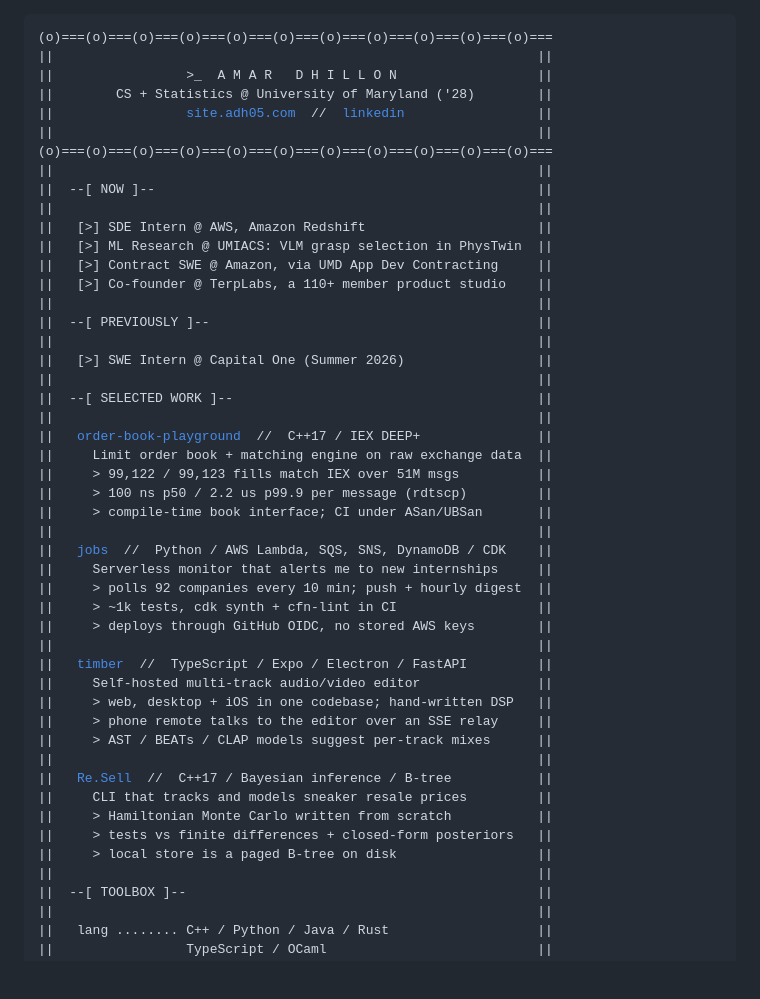
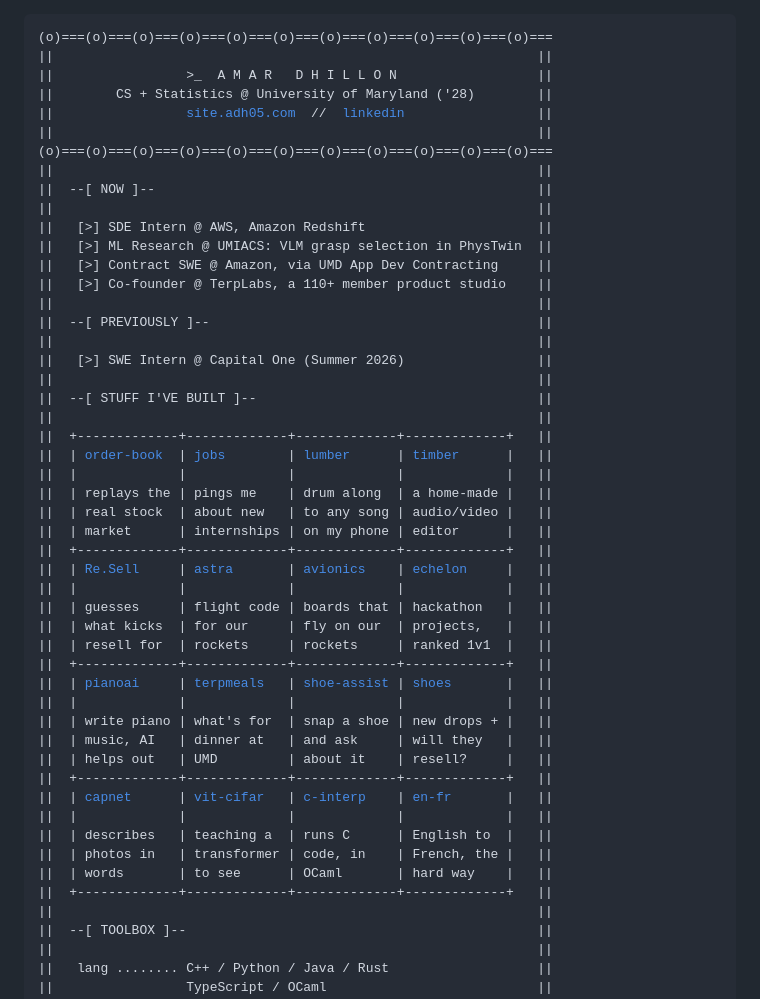
Before and after one commit to AmarDhillon05/AmarDhillon05, a Markdown page: README.md, the part around the change. Rendered like a GitHub page; blank space fills up the shorter version.

```diff
--- a/README.md
+++ b/README.md
@@ -1,48 +1,50 @@
 <pre>
 (o)===(o)===(o)===(o)===(o)===(o)===(o)===(o)===(o)===(o)===(o)===
 ||                                                              ||
-||                 >_  A M A R   D H I L L O N                  ||
-||        CS + Statistics @ University of Maryland ('28)        ||
+||                 &gt;_  A M A R   D H I L L O N                  ||
+||        CS + Statistics @ University of Maryland (&#x27;28)        ||
 ||                 <a href="https://site.adh05.com">site.adh05.com</a>  //  <a href="https://www.linkedin.com/in/amar-dhillon-917537261">linkedin</a>                 ||
 ||                                                              ||
 (o)===(o)===(o)===(o)===(o)===(o)===(o)===(o)===(o)===(o)===(o)===
 ||                                                              ||
 ||  --[ NOW ]--                                                 ||
 ||                                                              ||
-||   [>] SDE Intern @ AWS, Amazon Redshift                      ||
-||   [>] ML Research @ UMIACS: VLM grasp selection in PhysTwin  ||
-||   [>] Contract SWE @ Amazon, via UMD App Dev Contracting     ||
-||   [>] Co-founder @ TerpLabs, a 110+ member product studio    ||
+||   [&gt;] SDE Intern @ AWS, Amazon Redshift                      ||
+||   [&gt;] ML Research @ UMIACS: VLM grasp selection in PhysTwin  ||
+||   [&gt;] Contract SWE @ Amazon, via UMD App Dev Contracting     ||
+||   [&gt;] Co-founder @ TerpLabs, a 110+ member product studio    ||
 ||                                                              ||
 ||  --[ PREVIOUSLY ]--                                          ||
 ||                                                              ||
-||   [>] SWE Intern @ Capital One (Summer 2026)                 ||
+||   [&gt;] SWE Intern @ Capital One (Summer 2026)                 ||
 ||                                                              ||
-||  --[ SELECTED WORK ]--                                       ||
+||  --[ STUFF I&#x27;VE BUILT ]--                                    ||
 ||                                                              ||
-||   <a href="https://github.com/AmarDhillon05/order-book-playground">order-book-playground</a>  //  C++17 / IEX DEEP+               ||
-||     Limit order book + matching engine on raw exchange data  ||
-||     > 99,122 / 99,123 fills match IEX over 51M msgs          ||
-||     > 100 ns p50 / 2.2 us p99.9 per message (rdtscp)         ||
-||     > compile-time book interface; CI under ASan/UBSan       ||
-||                                                              ||
-||   <a href="https://github.com/AmarDhillon05/jobs">jobs</a>  //  Python / AWS Lambda, SQS, SNS, DynamoDB / CDK    ||
-||     Serverless monitor that alerts me to new internships     ||
-||     > polls 92 companies every 10 min; push + hourly digest  ||
-||     > ~1k tests, cdk synth + cfn-lint in CI                  ||
-||     > deploys through GitHub OIDC, no stored AWS keys        ||
-||                                                              ||
-||   <a href="https://github.com/AmarDhillon05/timber">timber</a>  //  TypeScript / Expo / Electron / FastAPI         ||
-||     Self-hosted multi-track audio/video editor               ||
-||     > web, desktop + iOS in one codebase; hand-written DSP   ||
-||     > phone remote talks to the editor over an SSE relay     ||
-||     > AST / BEATs / CLAP models suggest per-track mixes      ||
-||                                                              ||
-||   <a href="https://github.com/AmarDhillon05/Re.Sell">Re.Sell</a>  //  C++17 / Bayesian inference / B-tree           ||
-||     CLI that tracks and models sneaker resale prices         ||
-||     > Hamiltonian Monte Carlo written from scratch           ||
-||     > tests vs finite differences + closed-form posteriors   ||
-||     > local store is a paged B-tree on disk                  ||
+||  +-------------+-------------+-------------+-------------+   ||
+||  | <a href="https://github.com/AmarDhillon05/order-book-playground">order-book</a>  | <a href="https://github.com/AmarDhillon05/jobs">jobs</a>        | <a href="https://github.com/AmarDhillon05/Lumber">lumber</a>      | <a href="https://github.com/AmarDhillon05/timber">timber</a>      |   ||
+||  |             |             |             |             |   ||
+||  | replays the | pings me    | drum along  | a home-made |   ||
+||  | real stock  | about new   | to any song | audio/video |   ||
+||  | market      | internships | on my phone | editor      |   ||
+||  +-------------+-------------+-------------+-------------+   ||
+||  | <a href="https://github.com/AmarDhillon05/Re.Sell">Re.Sell</a>     | <a href="https://github.com/Terrapin-Rocket-Team/Astra">astra</a>       | <a href="https://github.com/Terrapin-Rocket-Team/SRAD-Avionics">avionics</a>    | <a href="https://github.com/AmarDhillon05/echelon">echelon</a>     |   ||
+||  |             |             |             |             |   ||
+||  | guesses     | flight code | boards that | hackathon   |   ||
+||  | what kicks  | for our     | fly on our  | projects,   |   ||
+||  | resell for  | rockets     | rockets     | ranked 1v1  |   ||
+||  +-------------+-------------+-------------+-------------+   ||
+||  | <a href="https://github.com/AmarDhillon05/PianoAI">pianoai</a>     | <a href="https://github.com/TerpLabs/TerpMeals">terpmeals</a>   | <a href="https://github.com/AmarDhillon05/cf_ai_shoe_assist">shoe-assist</a> | <a href="https://github.com/AmarDhillon05/Shoes">shoes</a>       |   ||
+||  |             |             |             |             |   ||
+||  | write piano | what&#x27;s for  | snap a shoe | new drops + |   ||
+||  | music, AI   | dinner at   | and ask     | will they   |   ||
+||  | helps out   | UMD         | about it    | resell?     |   ||
+||  +-------------+-------------+-------------+-------------+   ||
+||  | <a href="https://github.com/AmarDhillon05/CapNet">capnet</a>      | <a href="https://github.com/AmarDhillon05/Vision-transformer-on-CIFAR-100">vit-cifar</a>   | <a href="https://github.com/AmarDhillon05/ocaml-c-interpreter">c-interp</a>    | <a href="https://github.com/AmarDhillon05/English-to-French-transformer">en-fr</a>       |   ||
+||  |             |             |             |             |   ||
+||  | describes   | teaching a  | runs C      | English to  |   ||
+||  | photos in   | transformer | code, in    | French, the |   ||
+||  | words       | to see      | OCaml       | hard way    |   ||
+||  +-------------+-------------+-------------+-------------+   ||
 ||                                                              ||
 ||  --[ TOOLBOX ]--                                             ||
 ||                                                              ||
```
